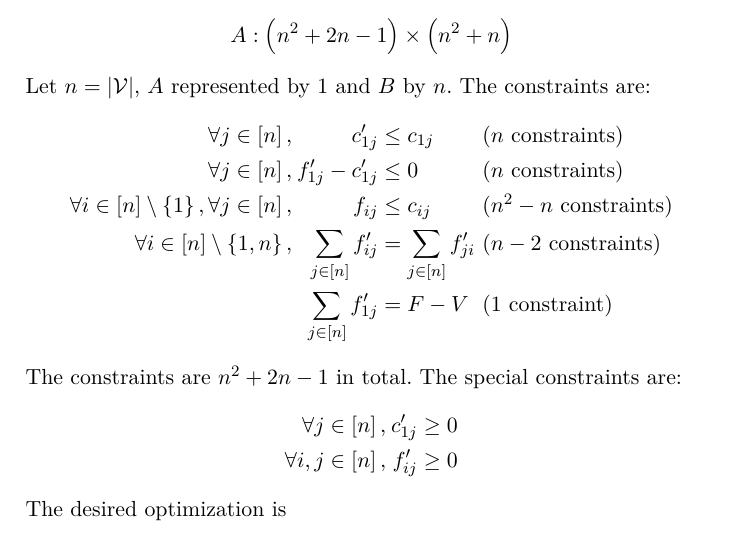
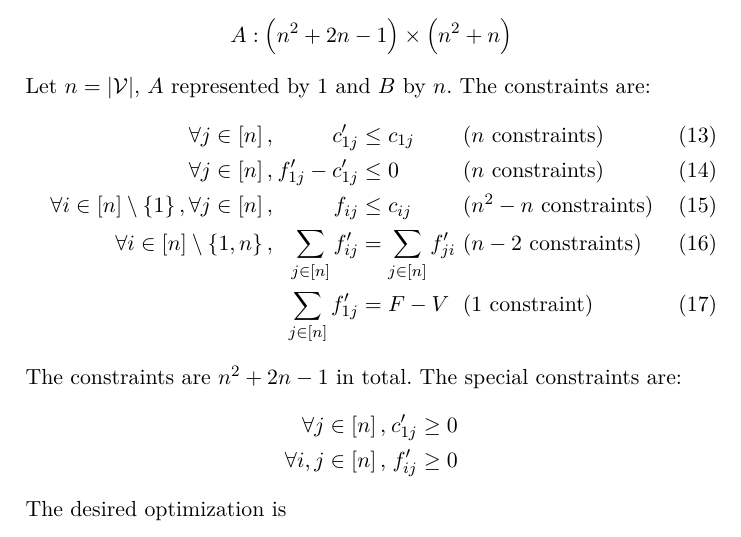
Before and after one commit to decrypto-org/TrustIsRisk, a LaTeX thesis (thesis/riskinvalgs.tex, which reads thesis/lp/lpprimal.tex): part of page 19 of 21, cut so that both start at the same text. The pictures show the PDF file riskinvalgs.pdf that the author committed with the source.

Commit message:
attempt to add label to primal constraints

```diff
--- a/thesis/lp/lpprimal.tex
+++ b/thesis/lp/lpprimal.tex
@@ -51,7 +51,8 @@ $A$ is implied by the following constraints.
   A : \left(n^2 + 2n - 1\right) \times \left(n^2 + n\right)
 \end{equation*}
 Let $n = |\mathcal{V}|$, $A$ represented by 1 and $B$ by $n$. The constraints are:
-\begin{alignat*}{4}
+\begin{alignat}{4}
+\label{lp:primal:constraints}
   \forall j \in \left[n\right], && c'_{1j} &\leq c_{1j} &&\mbox{ ($n$ constraints)} \\
   \forall j \in \left[n\right], &\:& f'_{1j} - c'_{1j} &\leq 0 &&\mbox{ ($n$ constraints)} \\
   \forall i \in \left[n\right] \setminus \left\{1\right\}, \forall j \in \left[n\right], && f_{ij} &\leq c_{ij}
@@ -59,7 +60,7 @@ Let $n = |\mathcal{V}|$, $A$ represented by 1 and $B$ by $n$. The constraints ar
   \forall i \in \left[n\right] \setminus \left\{1, n\right\}, && \sum\limits_{j \in \left[n\right]}f'_{ij} &=
     \sum\limits_{j \in \left[n\right]}f'_{ji} &&\mbox{ ($n-2$ constraints)} \\
   && \sum\limits_{j \in \left[n\right]}f'_{1j} &= F - V &&\mbox{ (1 constraint)}
-\end{alignat*}
+\end{alignat}
 The constraints are $n^2 + 2n - 1$ in total. The special constraints are:
 \begin{alignat*}{4}
   \forall j \in \left[n\right], &\:& c'_{1j} &\geq 0 \\
```
Also changed, not shown: riskinvalgs.pdf, thesis.pdf.
